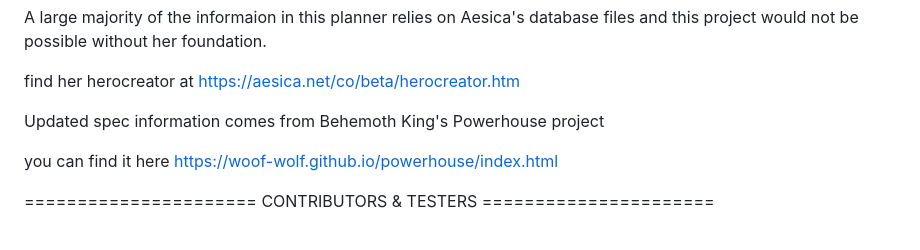
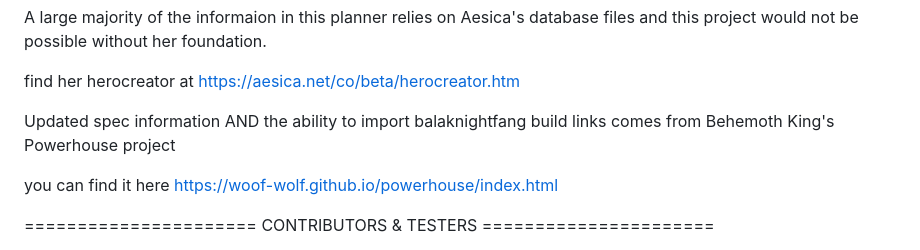
Before and after one commit to BlackWyvern/HeroBuilder, a Markdown page: README.md, the part around the change. Rendered like a GitHub page.

```diff
--- a/README.md
+++ b/README.md
@@ -44,7 +44,7 @@ and this project would not be possible without her foundation.
 
 find her herocreator at   https://aesica.net/co/beta/herocreator.htm
 
-Updated spec information comes from Behemoth King's Powerhouse project
+Updated spec information AND the ability to import balaknightfang build links comes from Behemoth King's Powerhouse project
 
 you can find it here    https://woof-wolf.github.io/powerhouse/index.html
 
```
